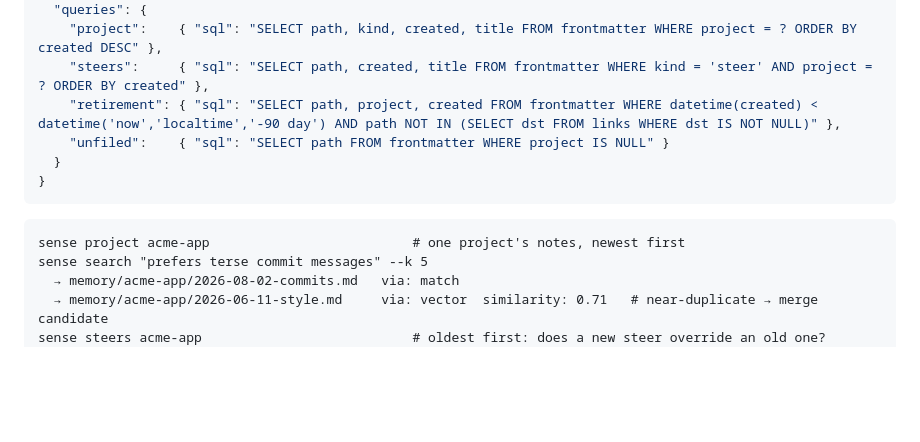
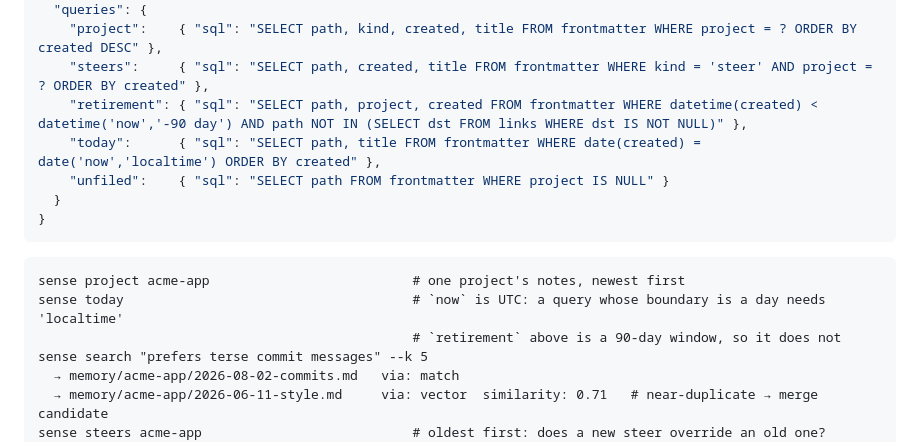
Before and after one commit to kmalakoff/mdsql, a Markdown page: skills/sense-setup/EXAMPLES.md, the part around the change. Drawn GitHub-style; blank space fills up the shorter version.

Commit message:
Make the two date examples demonstrate the localtime rule instead of
contradicting it. The UTC guidance shipped in 0.11.1 says a boundary that carries the meaning
needs 'localtime' and a 90-day window does not, but the only date example in
either skill was that 90-day window, written with 'localtime'.

````diff
--- a/skills/sense-setup/EXAMPLES.md
+++ b/skills/sense-setup/EXAMPLES.md
@@ -46,7 +46,8 @@ What the shape buys: bare search never ranks raw noise above compiled pages; the
   "queries": {
     "project":    { "sql": "SELECT path, kind, created, title FROM frontmatter WHERE project = ? ORDER BY created DESC" },
     "steers":     { "sql": "SELECT path, created, title FROM frontmatter WHERE kind = 'steer' AND project = ? ORDER BY created" },
-    "retirement": { "sql": "SELECT path, project, created FROM frontmatter WHERE datetime(created) < datetime('now','localtime','-90 day') AND path NOT IN (SELECT dst FROM links WHERE dst IS NOT NULL)" },
+    "retirement": { "sql": "SELECT path, project, created FROM frontmatter WHERE datetime(created) < datetime('now','-90 day') AND path NOT IN (SELECT dst FROM links WHERE dst IS NOT NULL)" },
+    "today":      { "sql": "SELECT path, title FROM frontmatter WHERE date(created) = date('now','localtime') ORDER BY created" },
     "unfiled":    { "sql": "SELECT path FROM frontmatter WHERE project IS NULL" }
   }
 }
@@ -54,6 +55,8 @@ What the shape buys: bare search never ranks raw noise above compiled pages; the
 
 ```
 sense project acme-app                          # one project's notes, newest first
+sense today                                     # `now` is UTC: a query whose boundary is a day needs 'localtime'
+                                                # `retirement` above is a 90-day window, so it does not
 sense search "prefers terse commit messages" --k 5
   → memory/acme-app/2026-08-02-commits.md   via: match
   → memory/acme-app/2026-06-11-style.md     via: vector  similarity: 0.71   # near-duplicate → merge candidate
````
